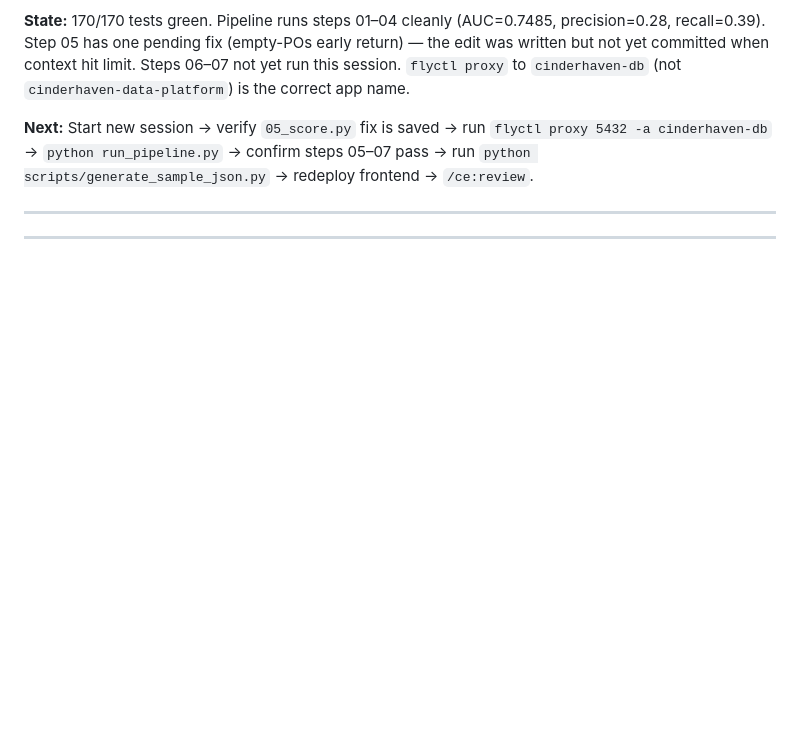
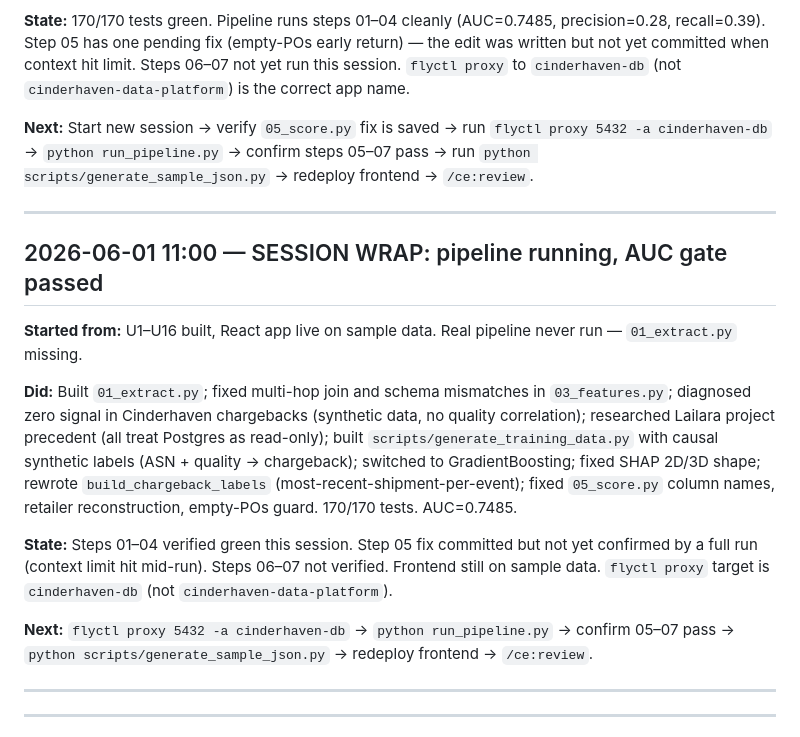
Before and after one commit to MsShawnP/chargeback-prediction-model, a Markdown page: HANDOFF.md, the part around the change. Rendered like a GitHub page; blank space fills up the shorter version.

```diff
--- a/HANDOFF.md
+++ b/HANDOFF.md
@@ -30,6 +30,18 @@ For things that didn't work, see FAILURES.md.
 **State:** 170/170 tests green. Pipeline runs steps 01–04 cleanly (AUC=0.7485, precision=0.28, recall=0.39). Step 05 has one pending fix (empty-POs early return) — the edit was written but not yet committed when context hit limit. Steps 06–07 not yet run this session. `flyctl proxy` to `cinderhaven-db` (not `cinderhaven-data-platform`) is the correct app name.
 
 **Next:** Start new session → verify `05_score.py` fix is saved → run `flyctl proxy 5432 -a cinderhaven-db` → `python run_pipeline.py` → confirm steps 05–07 pass → run `python scripts/generate_sample_json.py` → redeploy frontend → `/ce:review`.
+
+---
+
+## 2026-06-01 11:00 — SESSION WRAP: pipeline running, AUC gate passed
+
+**Started from:** U1–U16 built, React app live on sample data. Real pipeline never run — `01_extract.py` missing.
+
+**Did:** Built `01_extract.py`; fixed multi-hop join and schema mismatches in `03_features.py`; diagnosed zero signal in Cinderhaven chargebacks (synthetic data, no quality correlation); researched Lailara project precedent (all treat Postgres as read-only); built `scripts/generate_training_data.py` with causal synthetic labels (ASN + quality → chargeback); switched to GradientBoosting; fixed SHAP 2D/3D shape; rewrote `build_chargeback_labels` (most-recent-shipment-per-event); fixed `05_score.py` column names, retailer reconstruction, empty-POs guard. 170/170 tests. AUC=0.7485.
+
+**State:** Steps 01–04 verified green this session. Step 05 fix committed but not yet confirmed by a full run (context limit hit mid-run). Steps 06–07 not verified. Frontend still on sample data. `flyctl proxy` target is `cinderhaven-db` (not `cinderhaven-data-platform`).
+
+**Next:** `flyctl proxy 5432 -a cinderhaven-db` → `python run_pipeline.py` → confirm 05–07 pass → `python scripts/generate_sample_json.py` → redeploy frontend → `/ce:review`.
 
 ---
 
```
Also changed, not shown: DECISIONS.md (+5 -1 lines), FAILURES.md (+28 -0 lines).
